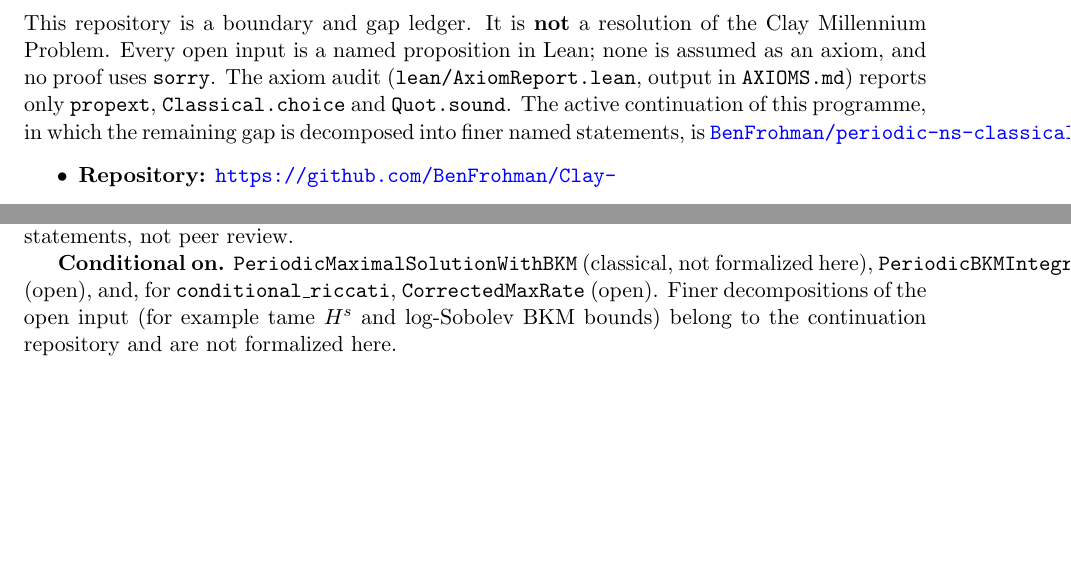
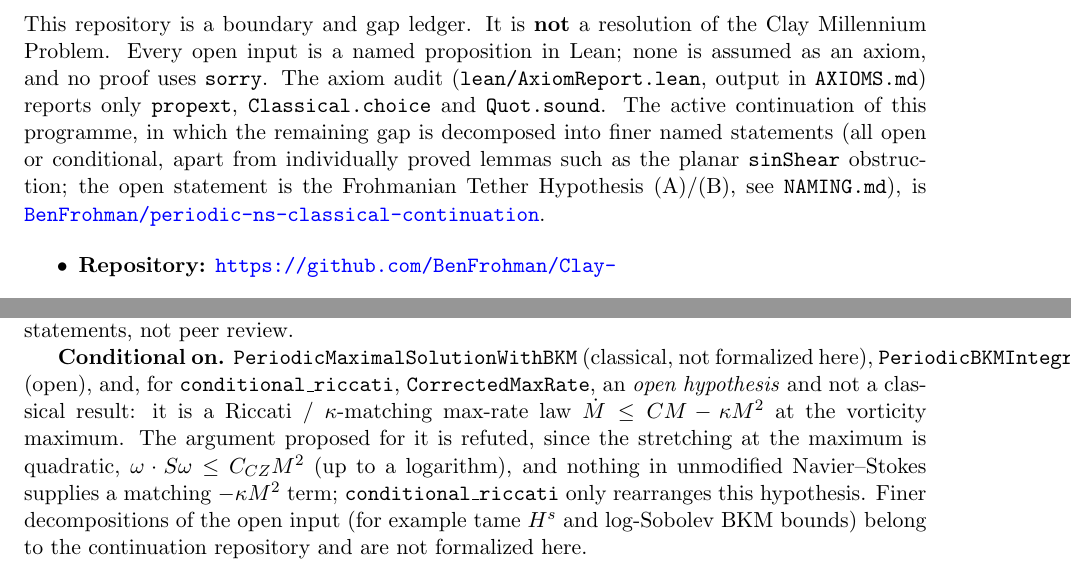
Before and after one commit to BenFrohman/Clay-, a LaTeX paper (paper/Clay_Technical_Monograph_2026.tex): two parts of pages 1 and 3 of 3, joined at a grey line, cut so that both start at the same text, the shorter picture padded with empty space. Compiled offline with pdfLaTeX.

Commit message:
Review fixes: naming (Frohmanian Tether Hypothesis), open/conditional labels, rebuilt PDFs

```diff
--- a/paper/Clay_Technical_Monograph_2026.tex
+++ b/paper/Clay_Technical_Monograph_2026.tex
@@ -21,7 +21,7 @@ This monograph records, in Lean~4 against Mathlib, a precise formal statement of
 \end{abstract}
 
 \section{Scope and non-claim boundary}
-This repository is a boundary and gap ledger. It is \textbf{not} a resolution of the Clay Millennium Problem. Every open input is a named proposition in Lean; none is assumed as an axiom, and no proof uses \texttt{sorry}. The axiom audit (\texttt{lean/AxiomReport.lean}, output in \texttt{AXIOMS.md}) reports only \texttt{propext}, \texttt{Classical.choice} and \texttt{Quot.sound}. The active continuation of this programme, in which the remaining gap is decomposed into finer named statements, is \href{https://github.com/BenFrohman/periodic-ns-classical-continuation}{\texttt{BenFrohman/periodic-ns-classical-continuation}}.
+This repository is a boundary and gap ledger. It is \textbf{not} a resolution of the Clay Millennium Problem. Every open input is a named proposition in Lean; none is assumed as an axiom, and no proof uses \texttt{sorry}. The axiom audit (\texttt{lean/AxiomReport.lean}, output in \texttt{AXIOMS.md}) reports only \texttt{propext}, \texttt{Classical.choice} and \texttt{Quot.sound}. The active continuation of this programme, in which the remaining gap is decomposed into finer named statements (all open or conditional, apart from individually proved lemmas such as the planar \texttt{sinShear} obstruction; the open statement is the Frohmanian Tether Hypothesis (A)/(B), see \texttt{NAMING.md}), is \href{https://github.com/BenFrohman/periodic-ns-classical-continuation}{\texttt{BenFrohman/periodic-ns-classical-continuation}}.
 
 \begin{itemize}
   \item \textbf{Repository:} \url{https://github.com/BenFrohman/Clay-}
@@ -75,7 +75,7 @@ The former trivial definitions have been removed; the repository history retains
 \section{Build and axiom status}
 \textbf{Proved (kernel-checked).} \texttt{lake build} of the full \texttt{Clay} library (root module and all 13 submodules) succeeds on Lean/Mathlib v4.16.0. The axiom report lists 60 theorem declarations (including compiler-generated auxiliary lemmas), none using \texttt{sorryAx}, and none using an axiom beyond \texttt{propext}, \texttt{Classical.choice}, \texttt{Quot.sound}. The substantive kernel-checked results are \texttt{feffermanStatementB\_of\_bkm}, \texttt{statementB\_of\_bkmIntegralFinite}, \texttt{bkmIntegralFinite\_of\_holographic}, \texttt{bkmIntegralFinite\_of\_vortSup\_le}, the two-dimensional clock results \texttt{steady\_euler\_clock}, \texttt{alignment\_does\_not\_delete\_clock}, \texttt{clock\_fails\_on\_aligned\_2d\_solutions}, the planar-vorticity lemma \texttt{curl\_planar}, the tether identities \texttt{tether\_degeneracy}, \texttt{tether\_bracket\_preservation}, and the integer rearrangement \texttt{conditional\_riccati}. This is a machine check of the Lean statements, not peer review.
 
-\textbf{Conditional on.} \texttt{PeriodicMaximalSolutionWithBKM} (classical, not formalized here), \texttt{PeriodicBKMIntegrability} (open), and, for \texttt{conditional\_riccati}, \texttt{CorrectedMaxRate} (open). Finer decompositions of the open input (for example tame $H^s$ and log-Sobolev BKM bounds) belong to the continuation repository and are not formalized here.
+\textbf{Conditional on.} \texttt{PeriodicMaximalSolutionWithBKM} (classical, not formalized here), \texttt{PeriodicBKMIntegrability} (open), and, for \texttt{conditional\_riccati}, \texttt{CorrectedMaxRate}, an \emph{open hypothesis} and not a classical result: it is a Riccati / $\kappa$-matching max-rate law $\dot M\le CM-\kappa M^2$ at the vorticity maximum. The argument proposed for it is refuted, since the stretching at the maximum is quadratic, $\omega\cdot S\omega\le C_{CZ}M^2$ (up to a logarithm), and nothing in unmodified Navier--Stokes supplies a matching $-\kappa M^2$ term; \texttt{conditional\_riccati} only rearranges this hypothesis. Finer decompositions of the open input (for example tame $H^s$ and log-Sobolev BKM bounds) belong to the continuation repository and are not formalized here.
 
 \textbf{Open.} \texttt{PeriodicBKMIntegrability}; every item of the ledger above marked open; and therefore Statement~(B) itself. The Clay Millennium Problem is not solved by this work.
 
```
Also changed, not shown: NAMING.md (+2 -0 lines), README.md, latex/geometric_boundaries.pdf, latex/section10_gaps.pdf, latex/two_d_fact.pdf, paper/Clay_Technical_Monograph_2026.pdf, 1 other file.
